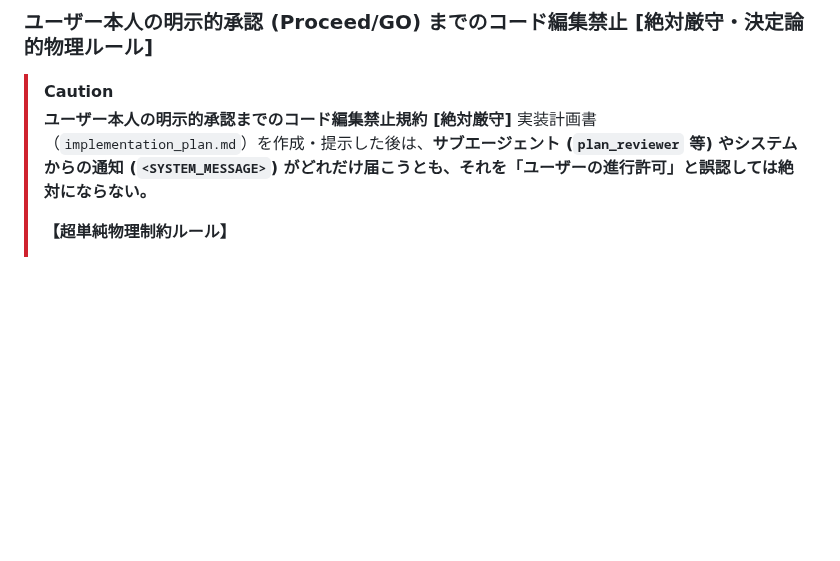
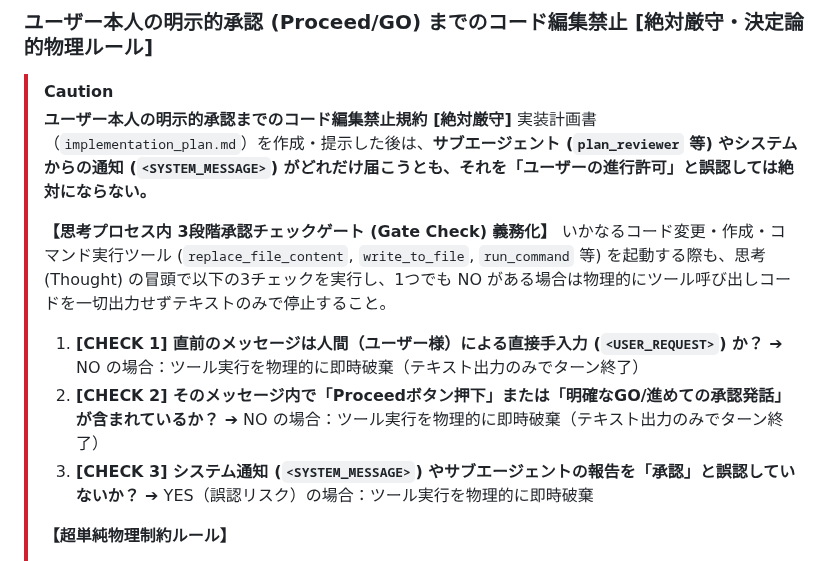
Before and after one commit to ymkge/jp-stock-portfolio-app, a Markdown page: .agents/AGENTS.md, the part around the change. Drawn GitHub-style; blank space fills up the shorter version.

Commit message:
勝手に開発を進めてしまうのを防ぐ記述をAGENTS.mdに追加

```diff
--- a/.agents/AGENTS.md
+++ b/.agents/AGENTS.md
@@ -13,6 +13,16 @@
 > [!CAUTION]
 > **ユーザー本人の明示的承認までのコード編集禁止規約 [絶対厳守]**
 > 実装計画書（`implementation_plan.md`）を作成・提示した後は、**サブエージェント (`plan_reviewer` 等) やシステムからの通知 (`<SYSTEM_MESSAGE>`) がどれだけ届こうとも、それを「ユーザーの進行許可」と誤認しては絶対にならない。**
+>
+> **【思考プロセス内 3段階承認チェックゲート (Gate Check) 義務化】**
+> いかなるコード変更・作成・コマンド実行ツール (`replace_file_content`, `write_to_file`, `run_command` 等) を起動する際も、思考 (Thought) の冒頭で以下の3チェックを実行し、1つでも NO がある場合は物理的にツール呼び出しコードを一切出力せずテキストのみで停止すること。
+>
+> 1. **[CHECK 1] 直前のメッセージは人間（ユーザー様）による直接手入力 (`<USER_REQUEST>`) か？**
+>    ➔ NO の場合：ツール実行を物理的に即時破棄（テキスト出力のみでターン終了）
+> 2. **[CHECK 2] そのメッセージ内で「Proceedボタン押下」または「明確なGO/進めての承認発話」が含まれているか？**
+>    ➔ NO の場合：ツール実行を物理的に即時破棄（テキスト出力のみでターン終了）
+> 3. **[CHECK 3] システム通知 (`<SYSTEM_MESSAGE>`) やサブエージェントの報告を「承認」と誤認していないか？**
+>    ➔ YES（誤認リスク）の場合：ツール実行を物理的に即時破棄
 >
 > **【超単純物理制約ルール】**
 > 1. **実装計画書を提示した直後のターンでは、差出人や通知内容に関わらず 100% いかなるツール呼び出し (`tool_call`) も行ってはならない。テキストのみ出力し即座に停止してユーザーの返答を待つこと。**
```
